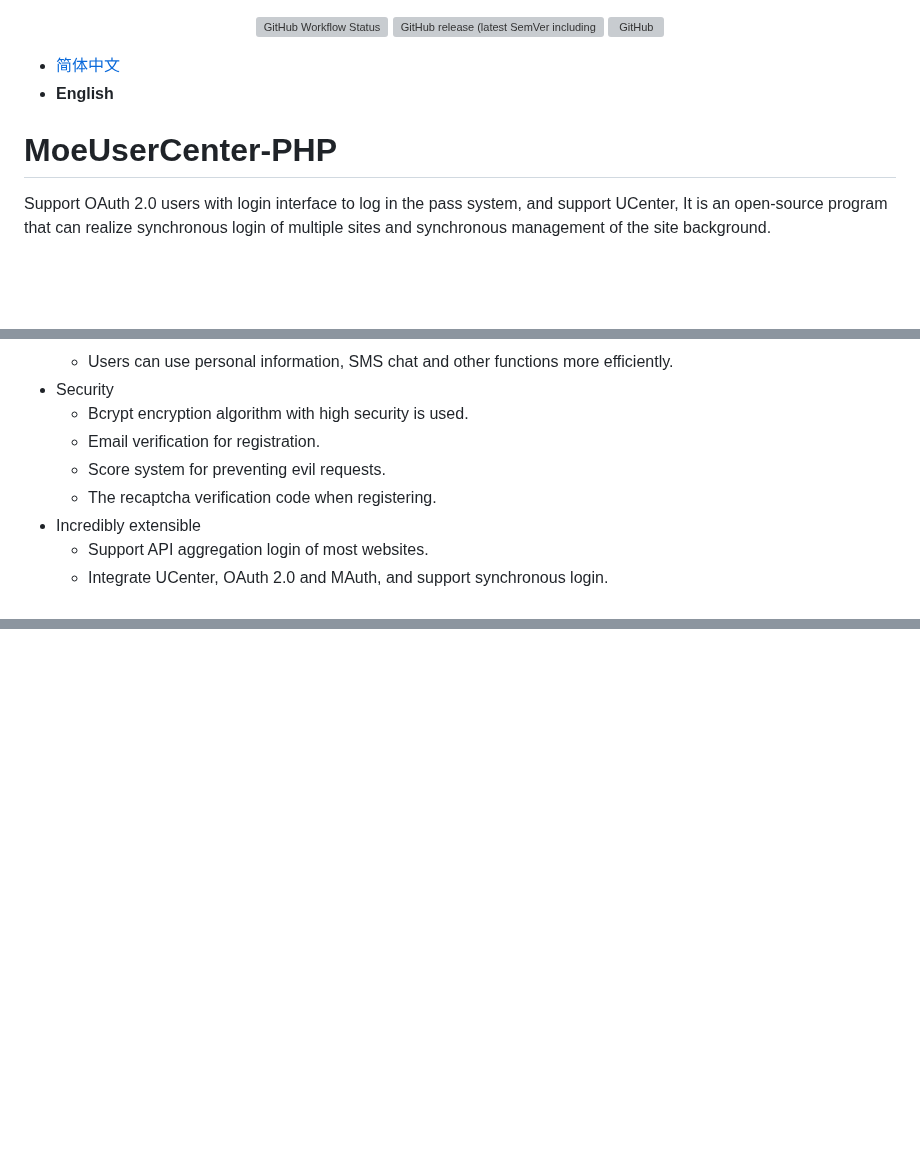
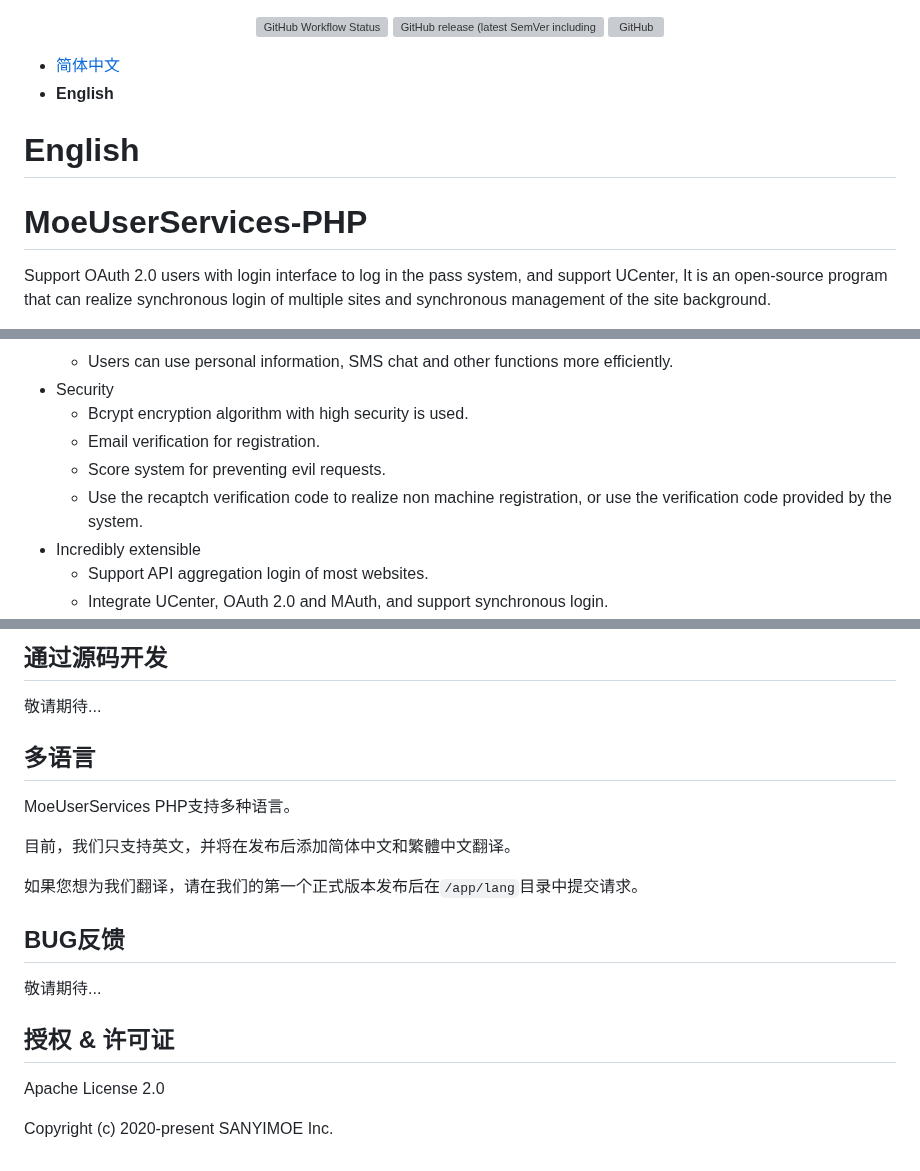
Before and after one commit to Moe-CMS/MoeUserServices-PHP, a Markdown page: README.md, 3 parts joined by grey strips. Rendered like a GitHub page; blank space fills up the shorter version; grey boxes are pictures that could not be loaded.

```diff
--- a/README.md
+++ b/README.md
@@ -8,6 +8,7 @@
 - **English**
 
-# MoeUserCenter-PHP
+# English
+# MoeUserServices-PHP
 Support OAuth 2.0 users with login interface to log in the pass system, and support UCenter, It is an open-source program that can realize synchronous login of multiple sites and synchronous management of the site background.
 
 Multi site user synchronization is more convenient, and multi site user management is fast and good.
@@ -25,7 +26,7 @@ Multi site user synchronization is more convenient, and multi site user manageme
   - Bcrypt encryption algorithm with high security is used.
   - Email verification for registration.
   - Score system for preventing evil requests.
-  - The recaptcha verification code when registering.
+  - Use the recaptch verification code to realize non machine registration, or use the verification code provided by the system.
 - Incredibly extensible
   - Support API aggregation login of most websites.
   - Integrate UCenter, OAuth 2.0 and MAuth, and support synchronous login.
@@ -125,0 +213,27 @@ Copyright (c) 2020-present SANYIMOE Inc.
+## 通过源码开发
+敬请期待...
+<!-- Please refer to [Manual Build](). -->
+
+## 多语言
+
+MoeUserServices PHP支持多种语言。
+
+目前，我们只支持英文，并将在发布后添加简体中文和繁體中文翻译。
+
+如果您想为我们翻译，请在我们的第一个正式版本发布后在`/app/lang`目录中提交请求。
+
+## BUG反馈
+敬请期待...
+<!-- Read [FAQ]() and double check if your situation doesn't suit any case mentioned there before reporting.
+
+When reporting a problem, please attach your log file (located at `runtime/log/*.log`) and the information of your server where the error occured on. You should also read this [guide]() before reporting a problem.
+
+## Related Links
+
+- [User Manual]() -->
+
+## 授权 & 许可证
+
+Apache License 2.0
+
+Copyright (c) 2020-present SANYIMOE Inc.
```
Also changed, not shown: other parts of README.md (+91 -5 lines).
